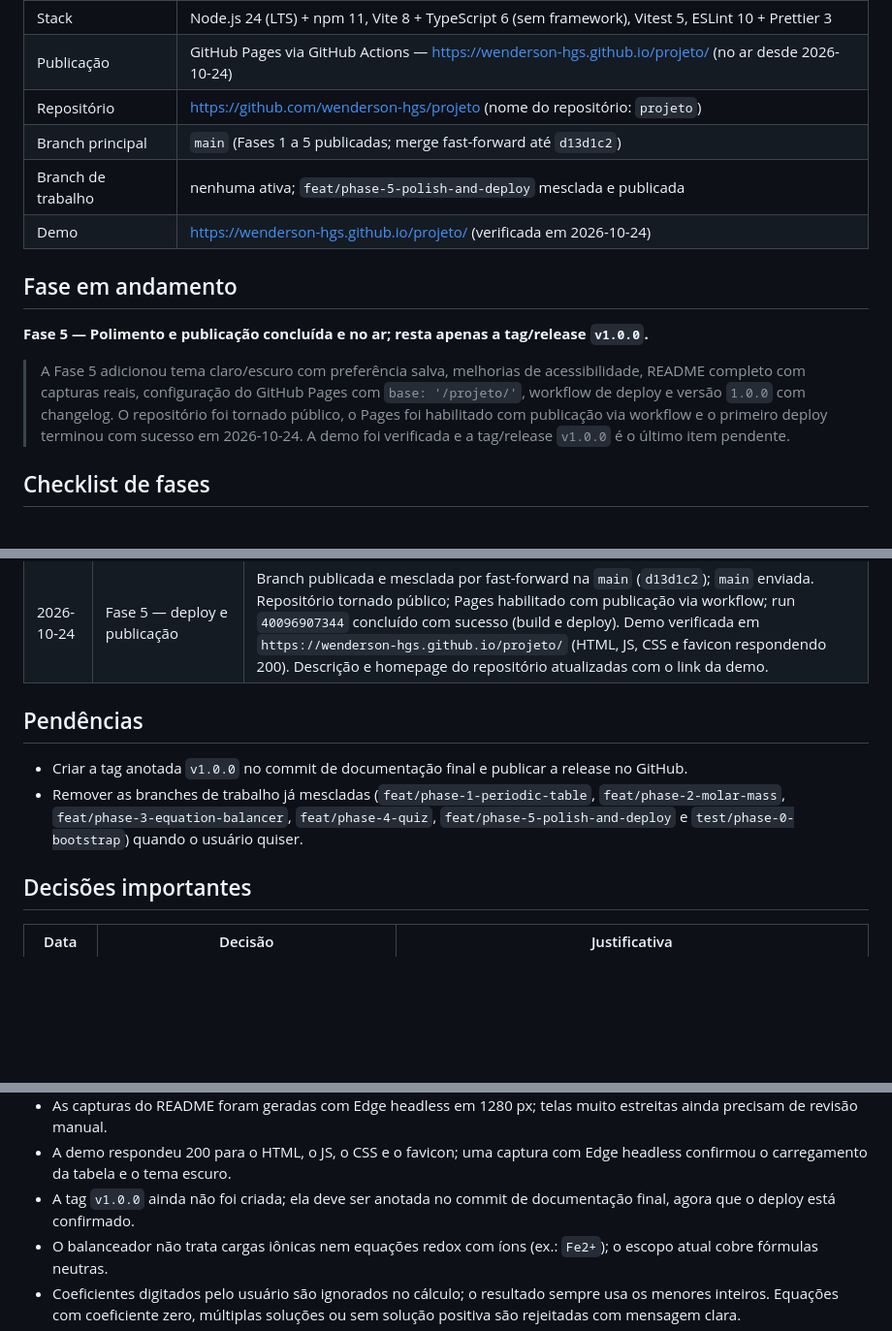
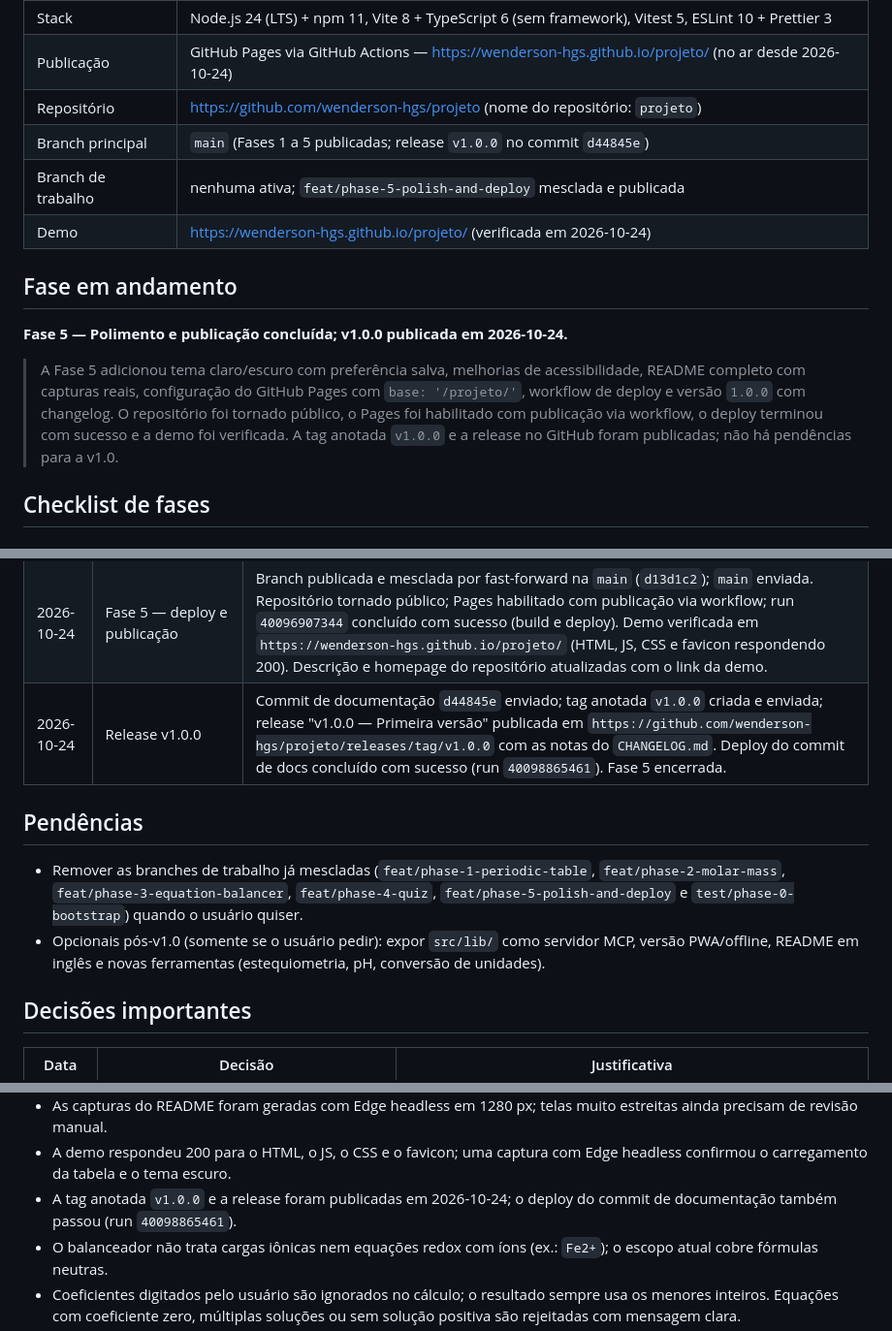
Before and after one commit to wenderson-hgs/projeto, a Markdown page: PROJECT_STATE.md, 3 parts joined by grey strips. Shown at 97% size. Drawn GitHub-style; blank space fills up the shorter version.

```diff
--- a/PROJECT_STATE.md
+++ b/PROJECT_STATE.md
@@ -13,15 +13,15 @@
 | Stack              | Node.js 24 (LTS) + npm 11, Vite 8 + TypeScript 6 (sem framework), Vitest 5, ESLint 10 + Prettier 3  |
 | Publicação         | GitHub Pages via GitHub Actions — https://wenderson-hgs.github.io/projeto/ (no ar desde 2026-10-24) |
 | Repositório        | https://github.com/wenderson-hgs/projeto (nome do repositório: `projeto`)                           |
-| Branch principal   | `main` (Fases 1 a 5 publicadas; merge fast-forward até `d13d1c2`)                                   |
+| Branch principal   | `main` (Fases 1 a 5 publicadas; release `v1.0.0` no commit `d44845e`)                               |
 | Branch de trabalho | nenhuma ativa; `feat/phase-5-polish-and-deploy` mesclada e publicada                                |
 | Demo               | https://wenderson-hgs.github.io/projeto/ (verificada em 2026-10-24)                                 |
 
 ## Fase em andamento
 
-**Fase 5 — Polimento e publicação concluída e no ar; resta apenas a tag/release `v1.0.0`.**
+**Fase 5 — Polimento e publicação concluída; v1.0.0 publicada em 2026-10-24.**
 
-> A Fase 5 adicionou tema claro/escuro com preferência salva, melhorias de acessibilidade, README completo com capturas reais, configuração do GitHub Pages com `base: '/projeto/'`, workflow de deploy e versão `1.0.0` com changelog. O repositório foi tornado público, o Pages foi habilitado com publicação via workflow e o primeiro deploy terminou com sucesso em 2026-10-24. A demo foi verificada e a tag/release `v1.0.0` é o último item pendente.
+> A Fase 5 adicionou tema claro/escuro com preferência salva, melhorias de acessibilidade, README completo com capturas reais, configuração do GitHub Pages com `base: '/projeto/'`, workflow de deploy e versão `1.0.0` com changelog. O repositório foi tornado público, o Pages foi habilitado com publicação via workflow, o deploy terminou com sucesso e a demo foi verificada. A tag anotada `v1.0.0` e a release no GitHub foram publicadas; não há pendências para a v1.0.
 
 ## Checklist de fases
 
@@ -94,11 +94,12 @@
 | 2026-10-23 | Fase 5 — Etapa 3: GitHub Pages             | Criado `vite.config.ts` com `base: '/projeto/'` e `.github/workflows/deploy.yml` com `npm ci`, lint, testes, build e deploy usando as actions oficiais do Pages. Build de produção validado com `npm run preview` em `/projeto/`; favicon e assets reescritos corretamente. Commit `dcb2d8d`.                                                                                                                                                                                                                  |
 | 2026-10-23 | Fase 5 — Etapa 4: versão 1.0.0             | `package.json` e `package-lock.json` atualizados para `1.0.0`; criado `CHANGELOG.md`; checklist da Fase 5 e documentos de estado atualizados. Tag e release ficam pendentes do merge e do primeiro deploy.                                                                                                                                                                                                                                                                                                     |
 | 2026-10-24 | Fase 5 — deploy e publicação               | Branch publicada e mesclada por fast-forward na `main` (`d13d1c2`); `main` enviada. Repositório tornado público; Pages habilitado com publicação via workflow; run `40096907344` concluído com sucesso (build e deploy). Demo verificada em `https://wenderson-hgs.github.io/projeto/` (HTML, JS, CSS e favicon respondendo 200). Descrição e homepage do repositório atualizadas com o link da demo.                                                                                                          |
+| 2026-10-24 | Release v1.0.0                             | Commit de documentação `d44845e` enviado; tag anotada `v1.0.0` criada e enviada; release "v1.0.0 — Primeira versão" publicada em `https://github.com/wenderson-hgs/projeto/releases/tag/v1.0.0` com as notas do `CHANGELOG.md`. Deploy do commit de docs concluído com sucesso (run `40098865461`). Fase 5 encerrada.                                                                                                                                                                                          |
 
 ## Pendências
 
-- Criar a tag anotada `v1.0.0` no commit de documentação final e publicar a release no GitHub.
 - Remover as branches de trabalho já mescladas (`feat/phase-1-periodic-table`, `feat/phase-2-molar-mass`, `feat/phase-3-equation-balancer`, `feat/phase-4-quiz`, `feat/phase-5-polish-and-deploy` e `test/phase-0-bootstrap`) quando o usuário quiser.
+- Opcionais pós-v1.0 (somente se o usuário pedir): expor `src/lib/` como servidor MCP, versão PWA/offline, README em inglês e novas ferramentas (estequiometria, pH, conversão de unidades).
 
 ## Decisões importantes
 
@@ -189,7 +190,7 @@
 - A preferência de tema fica no `localStorage`; em navegação privada ou com armazenamento bloqueado, o tema funciona, mas volta ao padrão do sistema na próxima visita.
 - As capturas do README foram geradas com Edge headless em 1280 px; telas muito estreitas ainda precisam de revisão manual.
 - A demo respondeu 200 para o HTML, o JS, o CSS e o favicon; uma captura com Edge headless confirmou o carregamento da tabela e o tema escuro.
-- A tag `v1.0.0` ainda não foi criada; ela deve ser anotada no commit de documentação final, agora que o deploy está confirmado.
+- A tag anotada `v1.0.0` e a release foram publicadas em 2026-10-24; o deploy do commit de documentação também passou (run `40098865461`).
 - O balanceador não trata cargas iônicas nem equações redox com íons (ex.: `Fe2+`); o escopo atual cobre fórmulas neutras.
 - Coeficientes digitados pelo usuário são ignorados no cálculo; o resultado sempre usa os menores inteiros. Equações com coeficiente zero, múltiplas soluções ou sem solução positiva são rejeitadas com mensagem clara.
 - O quiz usa 10 perguntas por rodada e 4 alternativas; não há níveis de dificuldade nem limite de tempo.
```
Also changed, not shown: other parts of PROJECT_STATE.md (+2 -2 lines), AGENTS.md (+1 -1 lines), docs/CLAUDE_HANDOFF.md (+6 -6 lines).
